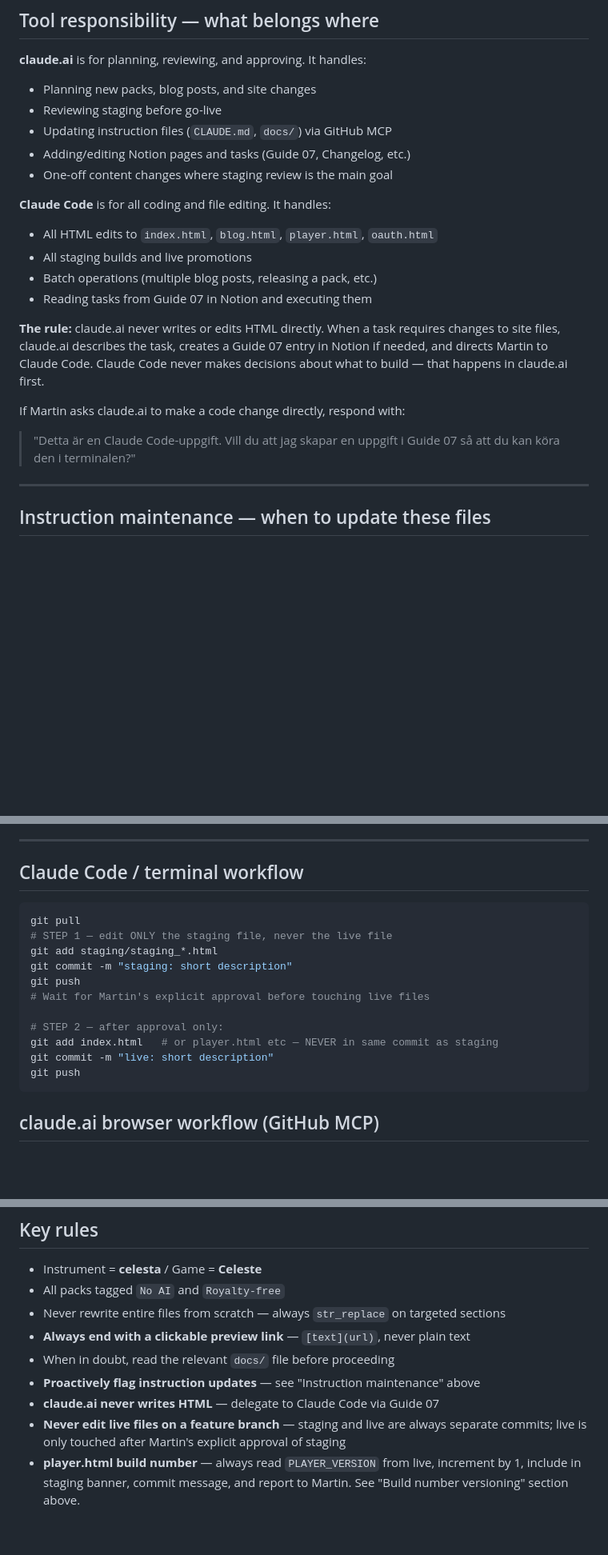
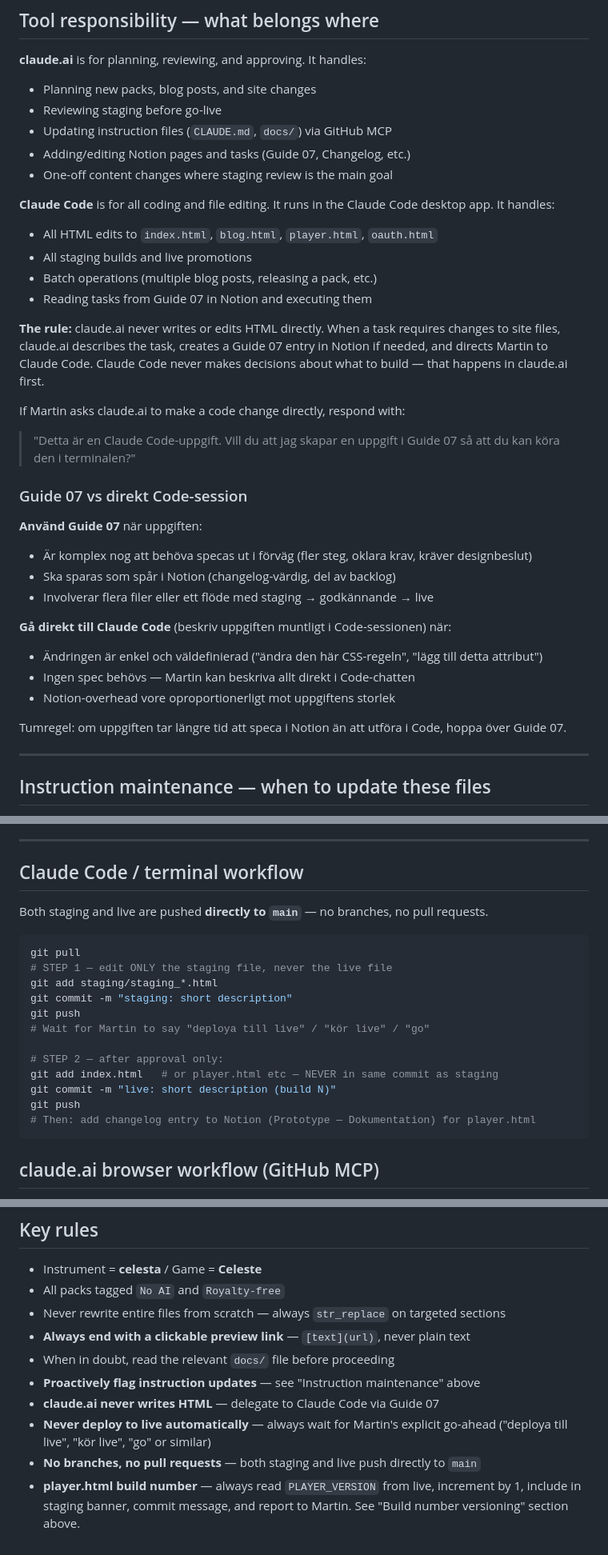
Before and after one commit to martinmellstrom/martinmellstrom.github.io, a Markdown page: CLAUDE.md, 3 parts joined by grey strips. Shown at 80% size. GitHub-like rendering; blank space fills up the shorter version.

````diff
--- a/CLAUDE.md
+++ b/CLAUDE.md
@@ -41,7 +41,7 @@ Instruction files live alongside the site code:
 - Adding/editing Notion pages and tasks (Guide 07, Changelog, etc.)
 - One-off content changes where staging review is the main goal
 
-**Claude Code** is for all coding and file editing. It handles:
+**Claude Code** is for all coding and file editing. It runs in the Claude Code desktop app. It handles:
 - All HTML edits to `index.html`, `blog.html`, `player.html`, `oauth.html`
 - All staging builds and live promotions
 - Batch operations (multiple blog posts, releasing a pack, etc.)
@@ -51,6 +51,20 @@ Instruction files live alongside the site code:
 
 If Martin asks claude.ai to make a code change directly, respond with:
 > "Detta är en Claude Code-uppgift. Vill du att jag skapar en uppgift i Guide 07 så att du kan köra den i terminalen?"
+
+### Guide 07 vs direkt Code-session
+
+**Använd Guide 07** när uppgiften:
+- Är komplex nog att behöva specas ut i förväg (fler steg, oklara krav, kräver designbeslut)
+- Ska sparas som spår i Notion (changelog-värdig, del av backlog)
+- Involverar flera filer eller ett flöde med staging → godkännande → live
+
+**Gå direkt till Claude Code** (beskriv uppgiften muntligt i Code-sessionen) när:
+- Ändringen är enkel och väldefinierad ("ändra den här CSS-regeln", "lägg till detta attribut")
+- Ingen spec behövs — Martin kan beskriva allt direkt i Code-chatten
+- Notion-overhead vore oproportionerligt mot uppgiftens storlek
+
+Tumregel: om uppgiften tar längre tid att speca i Notion än att utföra i Code, hoppa över Guide 07.
 
 ---
 
@@ -154,18 +224,22 @@ const PLAYER_VERSION = 42;
 ---
 
 ## Claude Code / terminal workflow
+
+Both staging and live are pushed **directly to `main`** — no branches, no pull requests.
+
 ```bash
 git pull
 # STEP 1 — edit ONLY the staging file, never the live file
 git add staging/staging_*.html
 git commit -m "staging: short description"
 git push
-# Wait for Martin's explicit approval before touching live files
+# Wait for Martin to say "deploya till live" / "kör live" / "go"
 
 # STEP 2 — after approval only:
 git add index.html   # or player.html etc — NEVER in same commit as staging
-git commit -m "live: short description"
+git commit -m "live: short description (build N)"
 git push
+# Then: add changelog entry to Notion (Prototype — Dokumentation) for player.html
 ```
 
 ## claude.ai browser workflow (GitHub MCP)
@@ -208,5 +297,6 @@ Rules:
 - When in doubt, read the relevant `docs/` file before proceeding
 - **Proactively flag instruction updates** — see "Instruction maintenance" above
 - **claude.ai never writes HTML** — delegate to Claude Code via Guide 07
-- **Never edit live files on a feature branch** — staging and live are always separate commits; live is only touched after Martin's explicit approval of staging
+- **Never deploy to live automatically** — always wait for Martin's explicit go-ahead ("deploya till live", "kör live", "go" or similar)
+- **No branches, no pull requests** — both staging and live push directly to `main`
 - **player.html build number** — always read `PLAYER_VERSION` from live, increment by 1, include in staging banner, commit message, and report to Martin. See "Build number versioning" section above.
````
Also changed, not shown: other parts of CLAUDE.md (+75 -4 lines).
